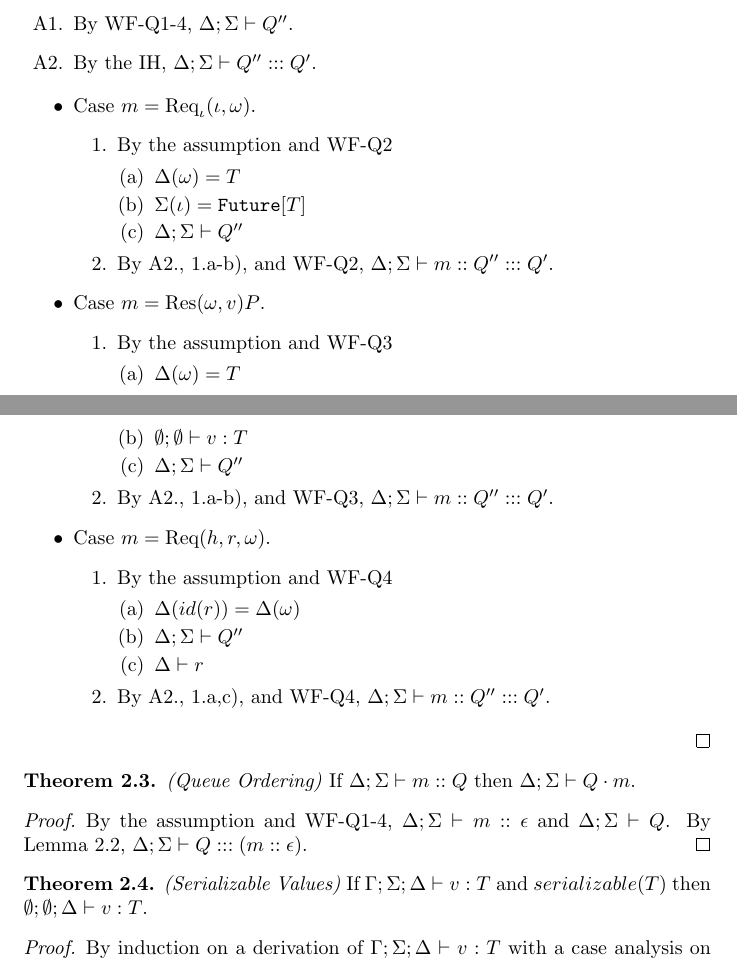
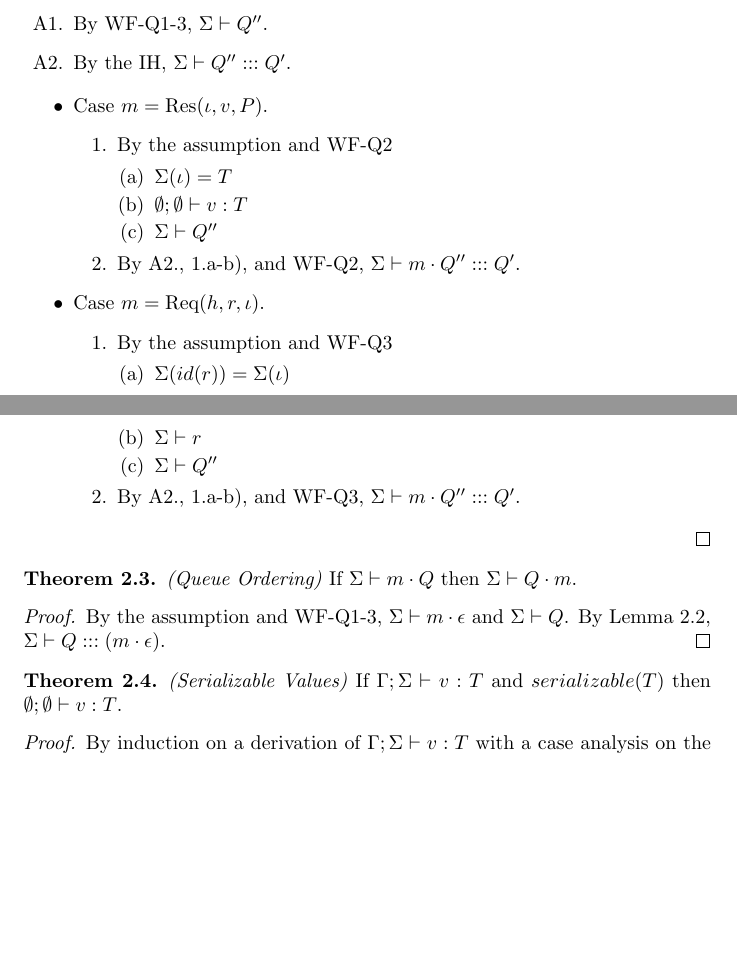
Before and after one commit to normenmueller/f-p.formal, a LaTeX document (formalization.tex): two parts of pages 13 and 14 of 32, joined at a grey line, cut so that both start at the same text, the shorter picture padded with empty space. Compiled offline with pdfLaTeX.

Commit message:
Adapt theorems 2.1 to 2.4

```diff
--- a/formalization.tex
+++ b/formalization.tex
@@ -1093,63 +1093,50 @@ Case $Q = m :: Q''$.
 \begin{enumerate}
-\item[A1.] By WF-Q1-4, $\Delta ; \Sigma \vdash Q''$.
-\item[A2.] By the IH, $\Delta ; \Sigma \vdash Q'' ::: Q'$.
+\item[A1.] By WF-Q1-3, $\Sigma \vdash Q''$.
+\item[A2.] By the IH, $\Sigma \vdash Q'' ::: Q'$.
 \end{enumerate}
 
 \begin{itemize}
-\item Case $m = {\ReqF \iota \omega}$.
+\item Case $m = {\ResP \iota v P}$.
 \begin{enumerate}
 % 1.
 \item By the assumption and WF-Q2
   \begin{enumerate}[label=(\alph*)]
-  \item $\Delta(\omega) = T$
-  \item $\Sigma(\iota) = \texttt{Future}[T]$
-  \item $\Delta ; \Sigma \vdash Q''$
+  \item $\Sigma(\iota) = T$
+  \item $\emptyset ; \emptyset \vdash v : T$
+  \item $\Sigma \vdash Q''$
   \end{enumerate}
 % 2.
-\item By A2., 1.a-b), and WF-Q2, $\Delta ; \Sigma \vdash m :: Q'' ::: Q'$.
+\item By A2., 1.a-b), and WF-Q2, $\Sigma \vdash m \cdot Q'' ::: Q'$.
 \end{enumerate}
 
-\item Case $m = {\Res \omega v P}$.
+\item Case $m = {\Req h r \iota}$.
 \begin{enumerate}
 % 1.
 \item By the assumption and WF-Q3
   \begin{enumerate}[label=(\alph*)]
-  \item $\Delta(\omega) = T$
-  \item $\emptyset ; \emptyset \vdash v : T$
-  \item $\Delta ; \Sigma \vdash Q''$
+  \item $\Sigma(id(r)) = \Sigma(\iota)$
+  \item $\Sigma \vdash r$
+  \item $\Sigma \vdash Q''$
   \end{enumerate}
 % 2.
-\item By A2., 1.a-b), and WF-Q3, $\Delta ; \Sigma \vdash m :: Q'' ::: Q'$.
-\end{enumerate}
-
-\item Case $m = {\Req h r \omega}$.
-\begin{enumerate}
-% 1.
-\item By the assumption and WF-Q4
-  \begin{enumerate}[label=(\alph*)]
-  \item $\Delta(id(r)) = \Delta(\omega)$
-  \item $\Delta ; \Sigma \vdash Q''$
-  \item $\Delta \vdash r$
-  \end{enumerate}
-% 2.
-\item By A2., 1.a,c), and WF-Q4, $\Delta ; \Sigma \vdash m :: Q'' ::: Q'$.
+\item By A2., 1.a-b), and WF-Q3, $\Sigma \vdash m \cdot Q'' ::: Q'$.
 \end{enumerate}
 \end{itemize}
 \end{proof}
 
 \begin{thm}
 \emph{(Queue Ordering)}\label{lem:queue-ordering}
-If $\Delta ; \Sigma \vdash m :: Q$ then $\Delta ; \Sigma \vdash Q \cdot m$.
+If $\Sigma \vdash m \cdot Q$ then $\Sigma \vdash Q \cdot m$.
 \end{thm}
 \begin{proof}
-By the assumption and WF-Q1-4, $\Delta ; \Sigma \vdash m :: \epsilon$ and $\Delta ; \Sigma \vdash Q$. By Lemma~\ref{lem:queue-concat}, $\Delta ; \Sigma \vdash Q ::: (m :: \epsilon)$.
+By the assumption and WF-Q1-3, $\Sigma \vdash m \cdot \epsilon$ and $\Sigma \vdash Q$. By Lemma~\ref{lem:queue-concat}, $\Sigma \vdash Q ::: (m \cdot \epsilon)$.
 \end{proof}
 
 \begin{thm}
 \emph{(Serializable Values)}\label{lem:ser-values}
-If $\Gamma ; \Sigma ; \Delta \vdash v : T$ and $serializable(T)$ then $\emptyset ; \emptyset ; \Delta \vdash v : T$.
+If $\Gamma ; \Sigma \vdash v : T$ and $serializable(T)$ then $\emptyset ; \emptyset \vdash v : T$.
 \end{thm}
 \begin{proof}
-By induction on a derivation of $\Gamma ; \Sigma ; \Delta \vdash v : T$ with a case analysis on the last applied rule.
+By induction on a derivation of $\Gamma ; \Sigma \vdash v : T$ with a case analysis on the last applied rule.
 
 \begin{itemize}
```
Also changed, not shown: formalization.tex (28 more changed lines).
